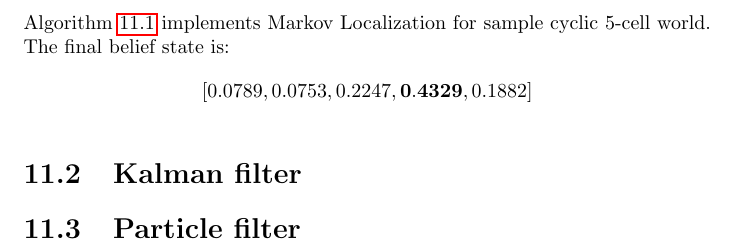
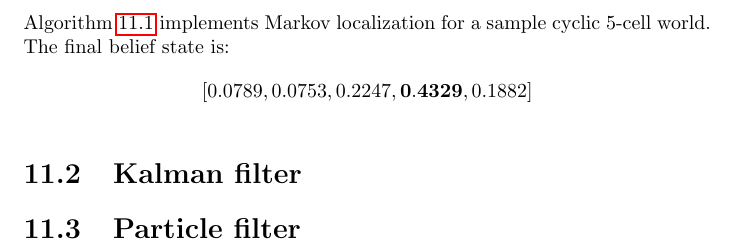
Before and after one commit to karimif/ai_notes, a LaTeX thesis (notes.tex): part of page 50 of 51, cut so that both start at the same text. Compiled offline with pdfLaTeX.

Commit message:
Minor improvement

```diff
--- a/notes.tex
+++ b/notes.tex
@@ -1919,7 +1919,7 @@ The computation of the move step is:
 P(x'_{i,t}) = P(x_{i,t}\vert a_t) = \sum_{j=1}^{n} P(x_{i,t}\vert x_{j,t-1},a_t)P(x_{j,t-1})
 \end{align*}
 It maps from a belief state $P(x_{j,t-1})$ and action $a_t$ to a new predicted belief state $P(x'_{i,t})$ by summing over all possible ways (i.e. from all states x$_{j,t-1}$) in which the robot may have reached $x'_{i,t}$. \\
-Algorithm~\ref{ref:markovlocalizationpython} implements Markov Localization for sample cyclic 5-cell world. The final belief state is:
+Algorithm~\ref{ref:markovlocalizationpython} implements Markov localization for a sample cyclic 5-cell world. The final belief state is:
 \begin{align*}
 [0.0789, 0.0753, 0.2247, {\bf 0.4329}, 0.1882]
 \end{align*}
```
